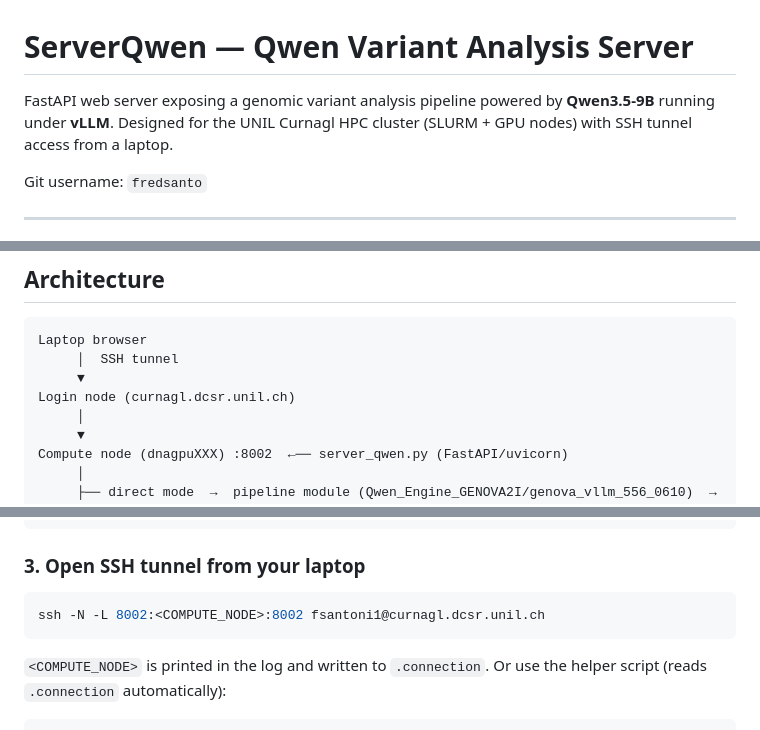
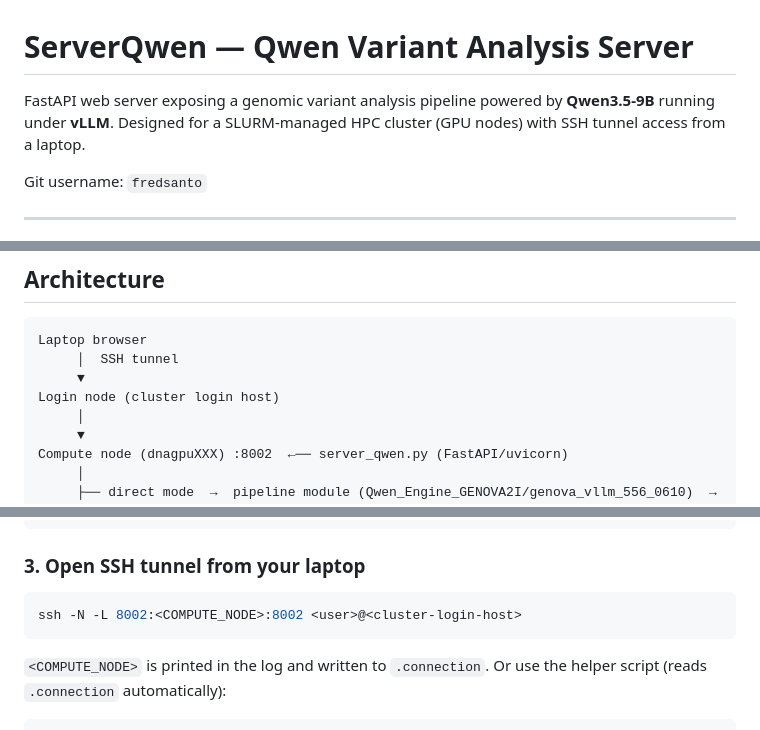
Before and after one commit to fredsanto/GENOVA2I, a Markdown page: README.md, 3 parts joined by grey strips. Drawn GitHub-style.

Commit message:
docs: genericize HPC cluster references in README
Remove UNIL/Curnagl-specific hostnames and cluster name from README,
replaced with generic placeholders (cluster login host, <user>@<cluster-login-host>).

Co-Authored-By: Claude Sonnet 5 <noreply@anthropic.com>

````diff
--- a/README.md
+++ b/README.md
@@ -1,6 +1,6 @@
 # ServerQwen — Qwen Variant Analysis Server
 
-FastAPI web server exposing a genomic variant analysis pipeline powered by **Qwen3.5-9B** running under **vLLM**. Designed for the UNIL Curnagl HPC cluster (SLURM + GPU nodes) with SSH tunnel access from a laptop.
+FastAPI web server exposing a genomic variant analysis pipeline powered by **Qwen3.5-9B** running under **vLLM**. Designed for a SLURM-managed HPC cluster (GPU nodes) with SSH tunnel access from a laptop.
 
 Git username: `fredsanto`
 
@@ -47,7 +47,7 @@ same fix to those is the logical next step if it recurs there.
 Laptop browser
      │  SSH tunnel
      ▼
-Login node (curnagl.dcsr.unil.ch)
+Login node (cluster login host)
      │
      ▼
 Compute node (dnagpuXXX) :8002  ←── server_qwen.py (FastAPI/uvicorn)
@@ -258,7 +258,7 @@ tail -f server_qwen_<JOBID>.log
 ### 3. Open SSH tunnel from your laptop
 
 ```bash
-ssh -N -L 8002:<COMPUTE_NODE>:8002 fsantoni1@curnagl.dcsr.unil.ch
+ssh -N -L 8002:<COMPUTE_NODE>:8002 <user>@<cluster-login-host>
 ```
 
 `<COMPUTE_NODE>` is printed in the log and written to `.connection`. Or use the helper script (reads `.connection` automatically):
````
Also changed, not shown: other parts of README.md (+1 -1 lines).
